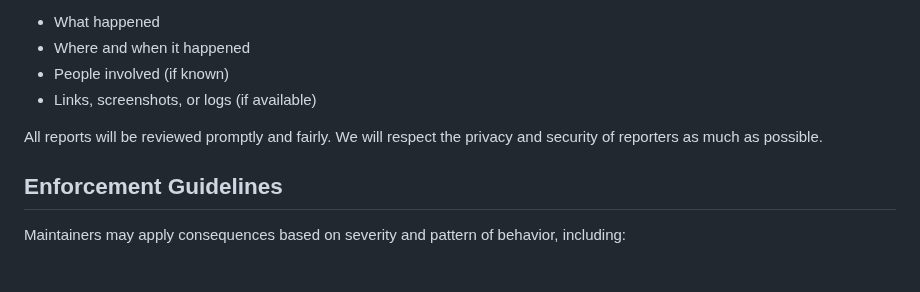
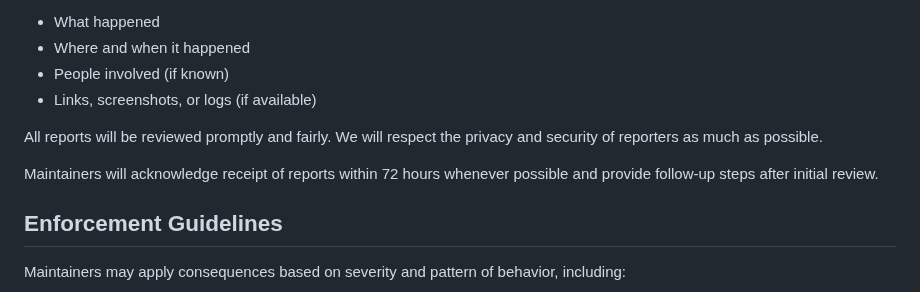
Before and after one commit to AyoubArdem/AI_Accelerator, a Markdown page: CODE_OF_CONDUCT.md, the part around the change. GitHub-like rendering; blank space fills up the shorter version.

```diff
--- a/CODE_OF_CONDUCT.md
+++ b/CODE_OF_CONDUCT.md
@@ -53,6 +53,8 @@ When reporting, include:
 
 All reports will be reviewed promptly and fairly. We will respect the privacy and security of reporters as much as possible.
 
+Maintainers will acknowledge receipt of reports within 72 hours whenever possible and provide follow-up steps after initial review.
+
 ## Enforcement Guidelines
 
 Maintainers may apply consequences based on severity and pattern of behavior, including:
```
Also changed, not shown: CONTRIBUTING.md (+7 -7 lines).
